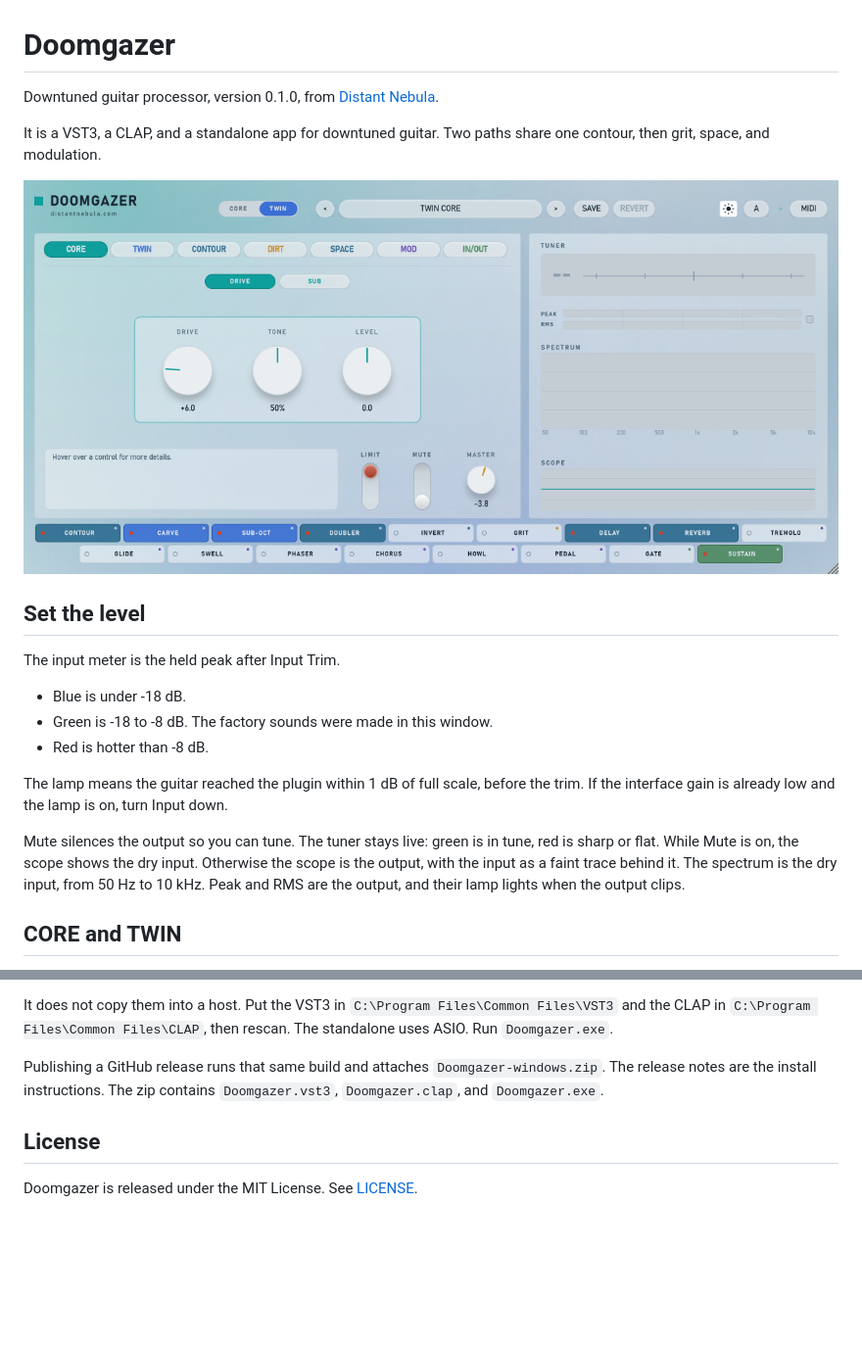
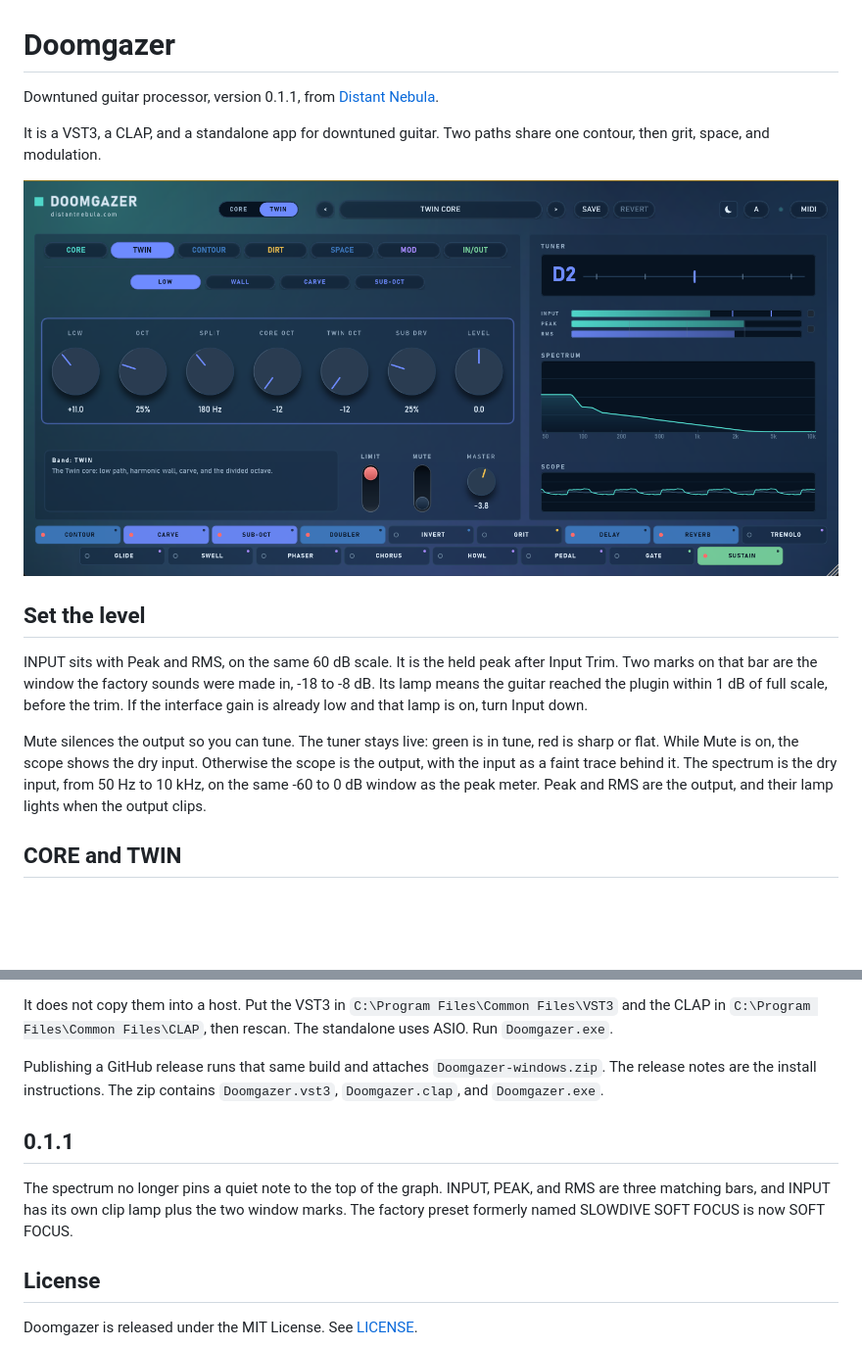
Before and after one commit to distantdev/doomgazer, a Markdown page: README.md, 2 parts joined by grey strips. Shown at 98% size. GitHub-like rendering; pictures changed too: docs/screenshot.png; blank space fills up the shorter version.

Commit message:
Release 0.1.1 so quiet notes stay in scale and input sits with the output meters.

```diff
--- a/README.md
+++ b/README.md
@@ -1,6 +1,6 @@
 # Doomgazer
 
-Downtuned guitar processor, version 0.1.0, from [Distant Nebula](https://distantnebula.com/).
+Downtuned guitar processor, version 0.1.1, from [Distant Nebula](https://distantnebula.com/).
 
 It is a VST3, a CLAP, and a standalone app for downtuned guitar. Two paths share one contour, then grit, space, and modulation.
 
@@ -8,15 +8,9 @@ It is a VST3, a CLAP, and a standalone app for downtuned guitar. Two paths share
 
 ## Set the level
 
-The input meter is the held peak after Input Trim.
+INPUT sits with Peak and RMS, on the same 60 dB scale. It is the held peak after Input Trim. Two marks on that bar are the window the factory sounds were made in, -18 to -8 dB. Its lamp means the guitar reached the plugin within 1 dB of full scale, before the trim. If the interface gain is already low and that lamp is on, turn Input down.
 
-- Blue is under -18 dB.
-- Green is -18 to -8 dB. The factory sounds were made in this window.
-- Red is hotter than -8 dB.
-
-The lamp means the guitar reached the plugin within 1 dB of full scale, before the trim. If the interface gain is already low and the lamp is on, turn Input down.
-
-Mute silences the output so you can tune. The tuner stays live: green is in tune, red is sharp or flat. While Mute is on, the scope shows the dry input. Otherwise the scope is the output, with the input as a faint trace behind it. The spectrum is the dry input, from 50 Hz to 10 kHz. Peak and RMS are the output, and their lamp lights when the output clips.
+Mute silences the output so you can tune. The tuner stays live: green is in tune, red is sharp or flat. While Mute is on, the scope shows the dry input. Otherwise the scope is the output, with the input as a faint trace behind it. The spectrum is the dry input, from 50 Hz to 10 kHz, on the same -60 to 0 dB window as the peak meter. Peak and RMS are the output, and their lamp lights when the output clips.
 
 ## CORE and TWIN
 
@@ -108,6 +102,10 @@ It does not copy them into a host. Put the VST3 in `C:\Program Files\Common File
 
 Publishing a GitHub release runs that same build and attaches `Doomgazer-windows.zip`. The release notes are the install instructions. The zip contains `Doomgazer.vst3`, `Doomgazer.clap`, and `Doomgazer.exe`.
 
+## 0.1.1
+
+The spectrum no longer pins a quiet note to the top of the graph. INPUT, PEAK, and RMS are three matching bars, and INPUT has its own clip lamp plus the two window marks. The factory preset formerly named SLOWDIVE SOFT FOCUS is now SOFT FOCUS.
+
 ## License
 
 Doomgazer is released under the MIT License. See [LICENSE](LICENSE).
```
Also changed, not shown: 8 other files.
